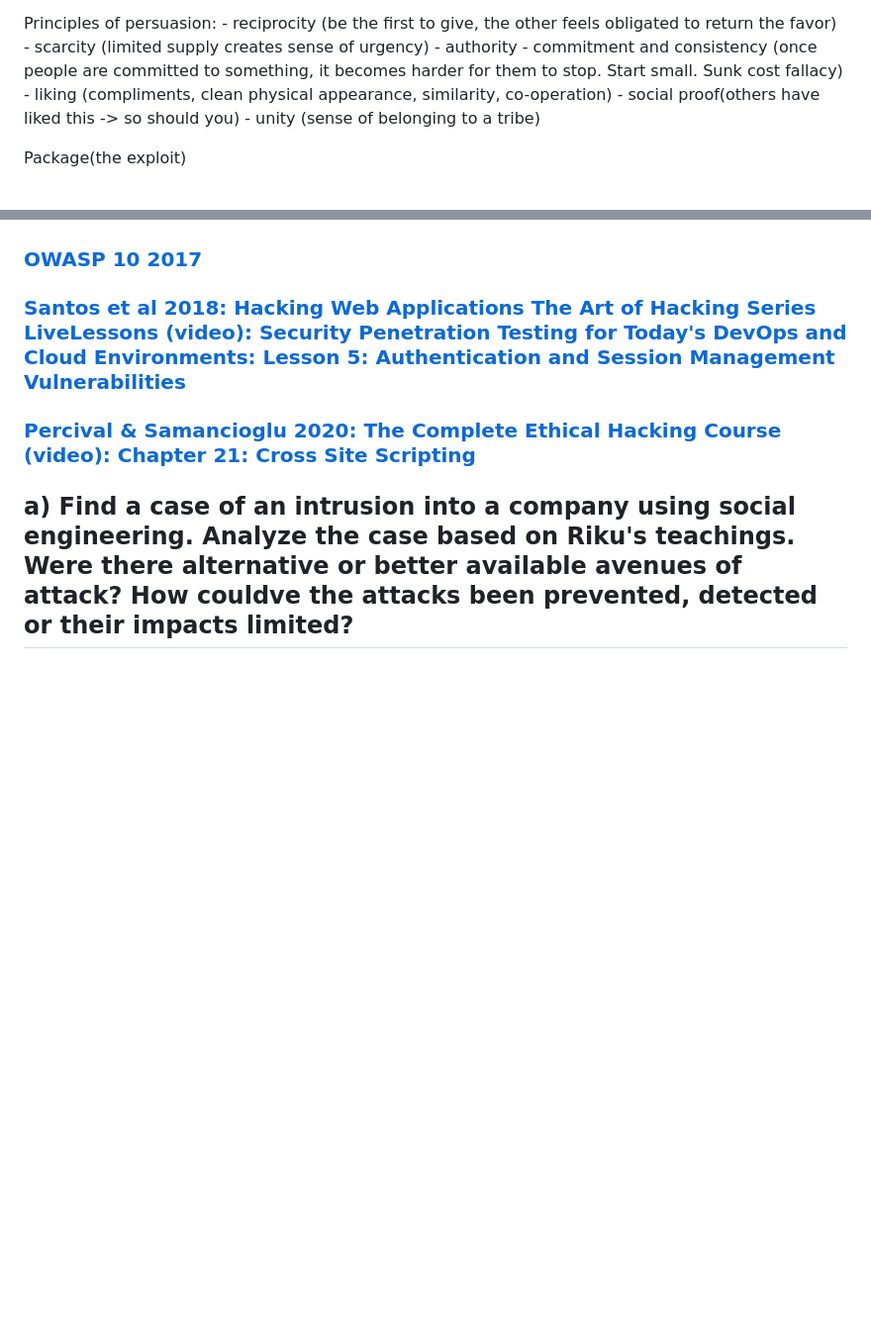
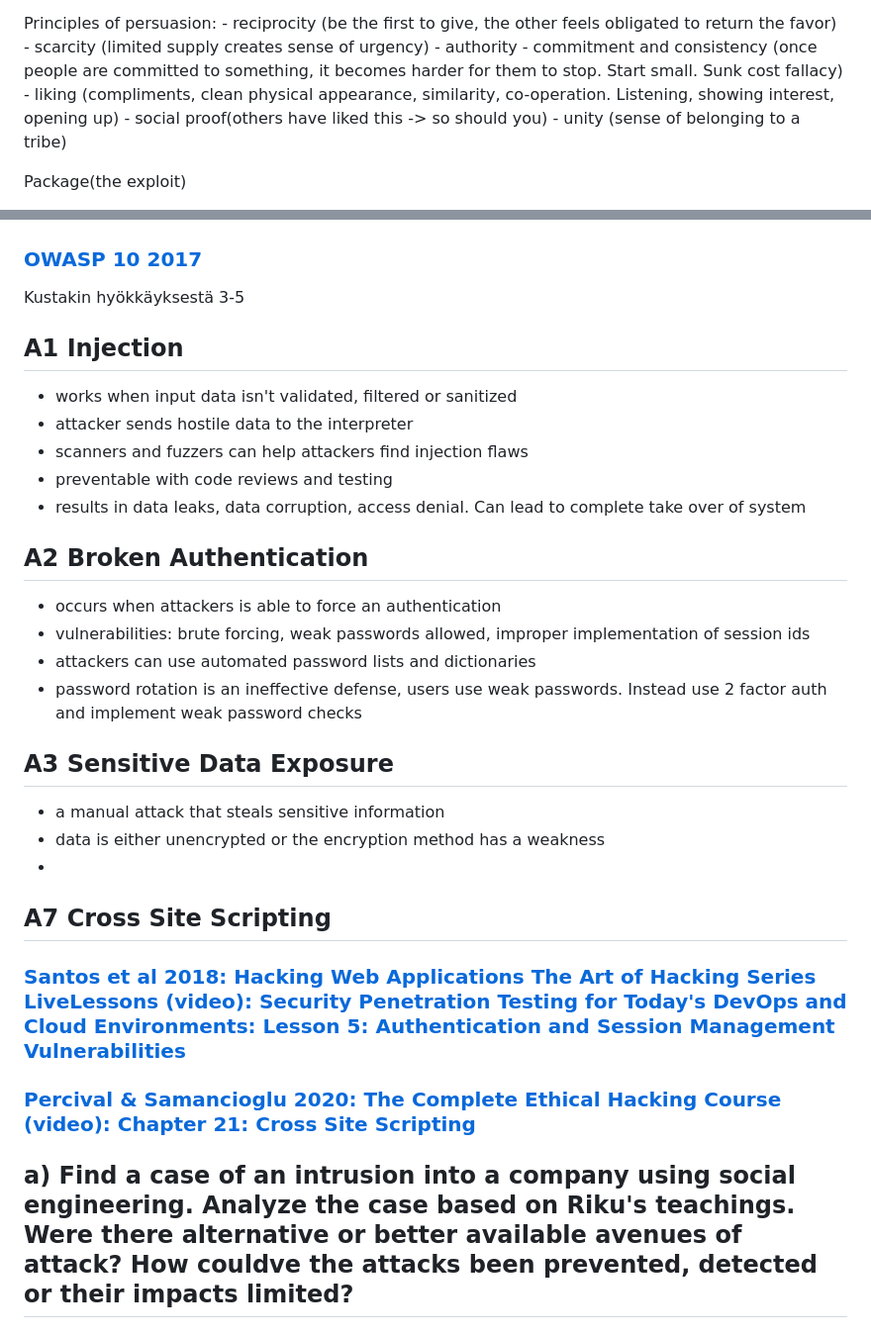
Before and after one commit to pineappletea/Penetration-Testing-Course, a Markdown page: week-3/README.md, 2 parts joined by grey strips. Shown: that part at 99% size. Rendered like a GitHub page; blank space fills up the shorter version.

```diff
--- a/week-3/README.md
+++ b/week-3/README.md
@@ -32,7 +32,7 @@ Principles of persuasion:
     - scarcity (limited supply creates sense of urgency)
     - authority
     - commitment and consistency (once people are committed to something, it becomes harder for them to stop. Start small. Sunk cost fallacy)
-    - liking (compliments, clean physical appearance, similarity, co-operation)
+    - liking (compliments, clean physical appearance, similarity, co-operation. Listening, showing interest, opening up)
     - social proof(others have liked this -> so should you)
     - unity (sense of belonging to a tribe)
 
@@ -48,6 +48,26 @@ What to do about the social engineering exploits, defense:
 - if uncertain, ask for help from others
 
 ### [OWASP 10 2017](https://raw.githubusercontent.com/OWASP/Top10/master/2017/OWASP%20Top%2010-2017%20(en).pdf)
+Kustakin hyökkäyksestä 3-5
+
+## A1 Injection
+- works when input data isn't validated, filtered or sanitized
+- attacker sends hostile data to the interpreter
+- scanners and fuzzers can help attackers find injection flaws
+- preventable with code reviews and testing
+- results in data leaks, data corruption, access denial. Can lead to complete take over of system
+## A2 Broken Authentication
+- occurs when attackers is able to force an authentication
+- vulnerabilities: brute forcing, weak passwords allowed, improper implementation of session ids
+- attackers can use automated password lists and dictionaries
+- password rotation is an ineffective defense, users use weak passwords. Instead use 2 factor auth and implement weak password checks
+
+## A3 Sensitive Data Exposure
+- a manual attack that steals sensitive information
+- data is either unencrypted or the encryption method has a weakness
+-
+## A7 Cross Site Scripting
+
 
 ### [Santos et al 2018: Hacking Web Applications The Art of Hacking Series LiveLessons (video): Security Penetration Testing for Today's DevOps and Cloud Environments: Lesson 5: Authentication and Session Management Vulnerabilities](https://learning.oreilly.com/videos/hacking-web-applications/9780135261422/9780135261422-hwap_01_05_02_00)
 
```
Also changed, not shown: other parts of week-3/README.md (+61 -1 lines), week-3/insecure-pw.png (added), week-3/pw-done.png (added), week-3/wg-a2-done.png (added), week-3/wg-a2.png (added), week-3/xss-1.png (added), week-3/xss-fields.png (added).
